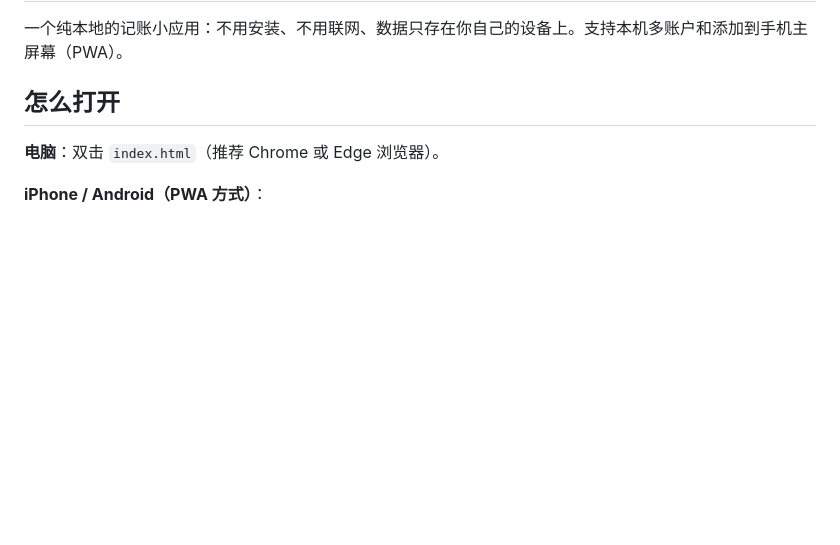
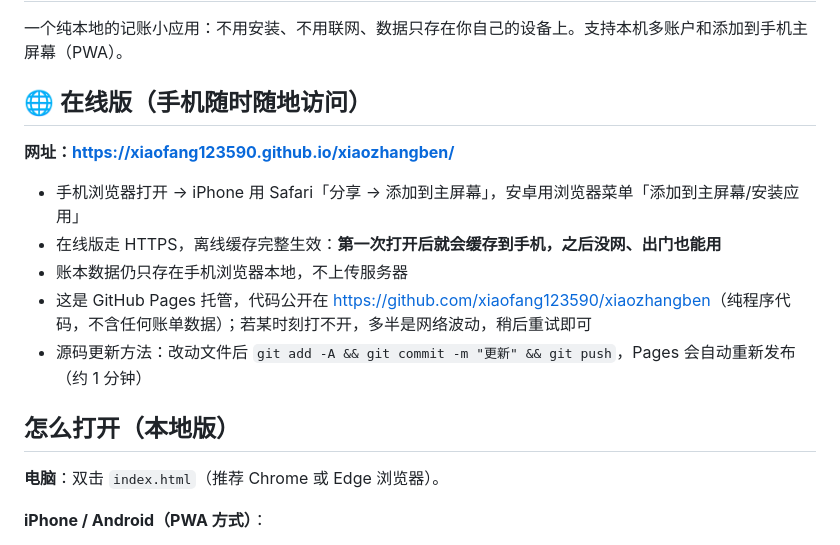
Before and after one commit to xiaofang123590/xiaozhangben, a Markdown page: 使用说明.md, the part around the change. GitHub-like rendering; blank space fills up the shorter version.

Commit message:
docs: 使用说明补充在线版地址

```diff
--- a/使用说明.md
+++ b/使用说明.md
@@ -2,7 +2,17 @@
 
 一个纯本地的记账小应用：不用安装、不用联网、数据只存在你自己的设备上。支持本机多账户和添加到手机主屏幕（PWA）。
 
-## 怎么打开
+## 🌐 在线版（手机随时随地访问）
+
+**网址：<https://xiaofang123590.github.io/xiaozhangben/>**
+
+- 手机浏览器打开 → iPhone 用 Safari「分享 → 添加到主屏幕」，安卓用浏览器菜单「添加到主屏幕/安装应用」
+- 在线版走 HTTPS，离线缓存完整生效：**第一次打开后就会缓存到手机，之后没网、出门也能用**
+- 账本数据仍只存在手机浏览器本地，不上传服务器
+- 这是 GitHub Pages 托管，代码公开在 <https://github.com/xiaofang123590/xiaozhangben>（纯程序代码，不含任何账单数据）；若某时刻打不开，多半是网络波动，稍后重试即可
+- 源码更新方法：改动文件后 `git add -A && git commit -m "更新" && git push`，Pages 会自动重新发布（约 1 分钟）
+
+## 怎么打开（本地版）
 
 **电脑**：双击 `index.html`（推荐 Chrome 或 Edge 浏览器）。
 
```
